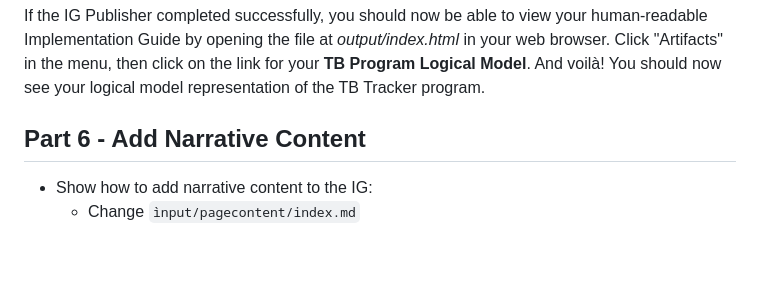
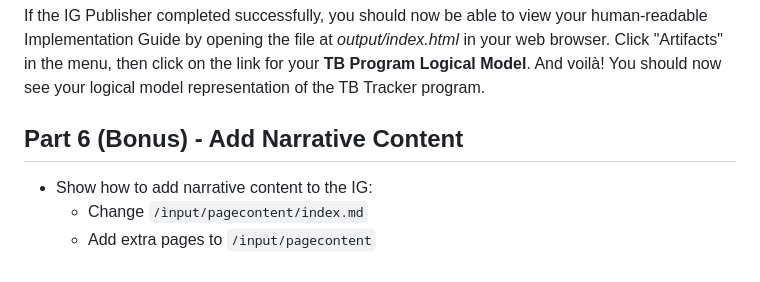
Before and after one commit to JohanGHole/dhis2-tb-tracker-ig-tutorial, a Markdown page: README.md, the part around the change printed below. GitHub-like rendering.

Commit message:
chore: update README.md

```diff
--- a/README.md
+++ b/README.md
@@ -233,6 +233,7 @@ To run the HL7 IG Publisher on the files that SUSHI just generated:
 
 If the IG Publisher completed successfully, you should now be able to view your human-readable Implementation Guide by opening the file at _output/index.html_ in your web browser. Click "Artifacts" in the menu, then click on the link for your **TB Program Logical Model**. And voilà! You should now see your logical model representation of the TB Tracker program.
 
-## Part 6 - Add Narrative Content
+## Part 6 (Bonus) - Add Narrative Content
 * Show how to add narrative content to the IG:
-  * Change `ìnput/pagecontent/index.md`
+  * Change `/ìnput/pagecontent/index.md`
+  * Add extra pages to `/input/pagecontent`
```
Also changed, not shown: other parts of README.md (+2 -2 lines).
